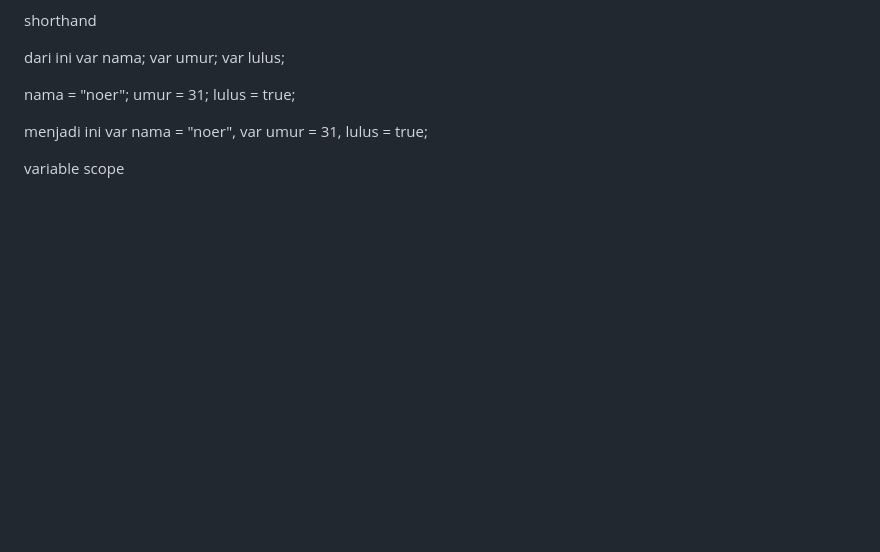
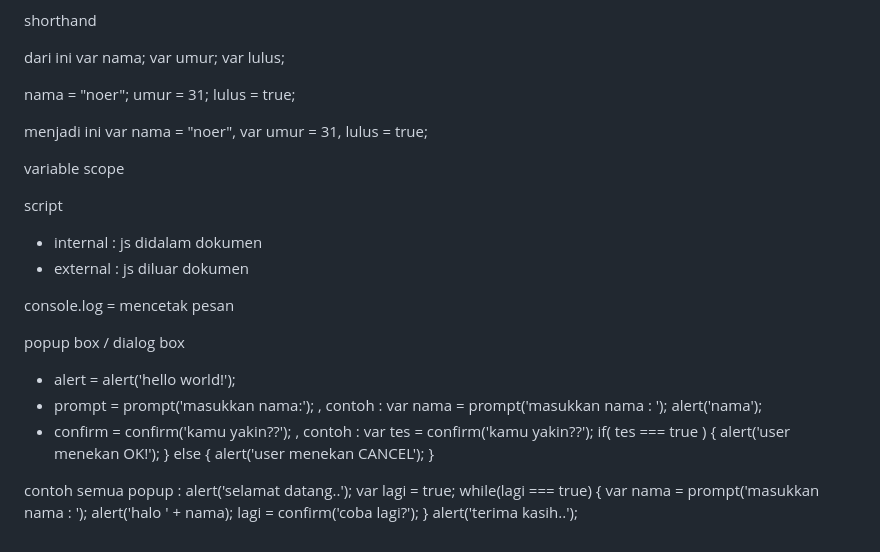
Before and after one commit to halonoer/Belajar_JavaScript, a Markdown page: README.md, the part around the change. GitHub-like rendering; blank space fills up the shorter version.

Commit message:
Update README.md
web programming unpas : POPUP BOX pada JAVASCRIPT

```diff
--- a/README.md
+++ b/README.md
@@ -173,3 +173,37 @@ var umur = 31,
 lulus = true;
 
 variable scope
+
+script
+- internal : js didalam dokumen
+- external : js diluar dokumen
+
+console.log = mencetak pesan
+
+popup box / dialog box
+- alert =
+  alert('hello world!');
+- prompt =
+  prompt('masukkan nama:');
+  , contoh :
+  var nama = prompt('masukkan nama : ');
+  alert('nama');
+- confirm =
+  confirm('kamu yakin??');
+  , contoh :
+  var tes = confirm('kamu yakin??');
+  if( tes === true ) {
+    alert('user menekan OK!');
+  } else {
+    alert('user menekan CANCEL');
+  }
+
+contoh semua popup :
+  alert('selamat datang..');
+  var lagi = true;
+     while(lagi === true) {
+     var nama = prompt('masukkan nama : ');
+     alert('halo ' + nama);
+     lagi = confirm('coba lagi?');
+    }
+  alert('terima kasih..');
```
